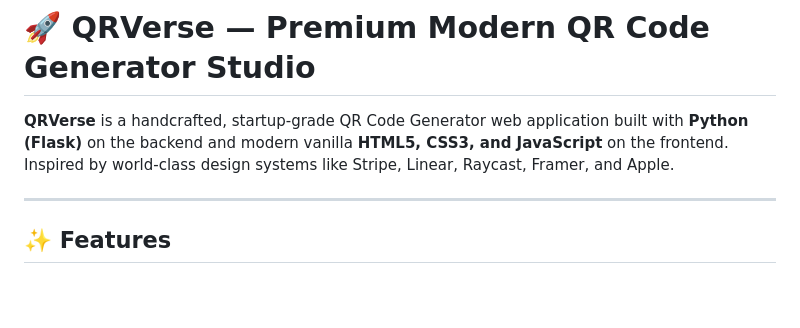
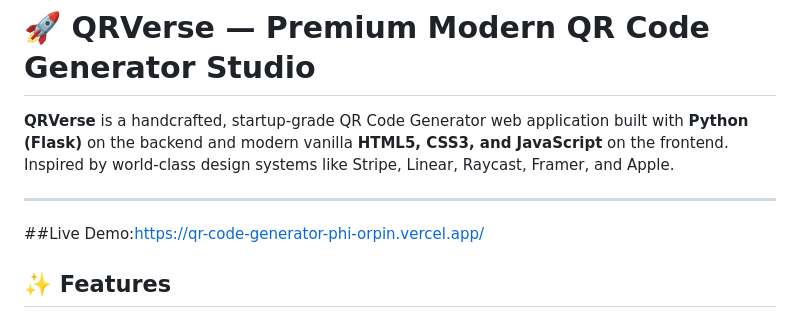
Before and after one commit to abishek-005/QR-CODE-GENERATOR, a Markdown page: README.md, the part around the change. Rendered like a GitHub page; blank space fills up the shorter version.

```diff
--- a/README.md
+++ b/README.md
@@ -3,7 +3,7 @@
 **QRVerse** is a handcrafted, startup-grade QR Code Generator web application built with **Python (Flask)** on the backend and modern vanilla **HTML5, CSS3, and JavaScript** on the frontend. Inspired by world-class design systems like Stripe, Linear, Raycast, Framer, and Apple.
 
 ---
-
+##Live Demo:https://qr-code-generator-phi-orpin.vercel.app/
 ## ✨ Features
 
 ### 🛠️ Core QR Generation Modes
```
